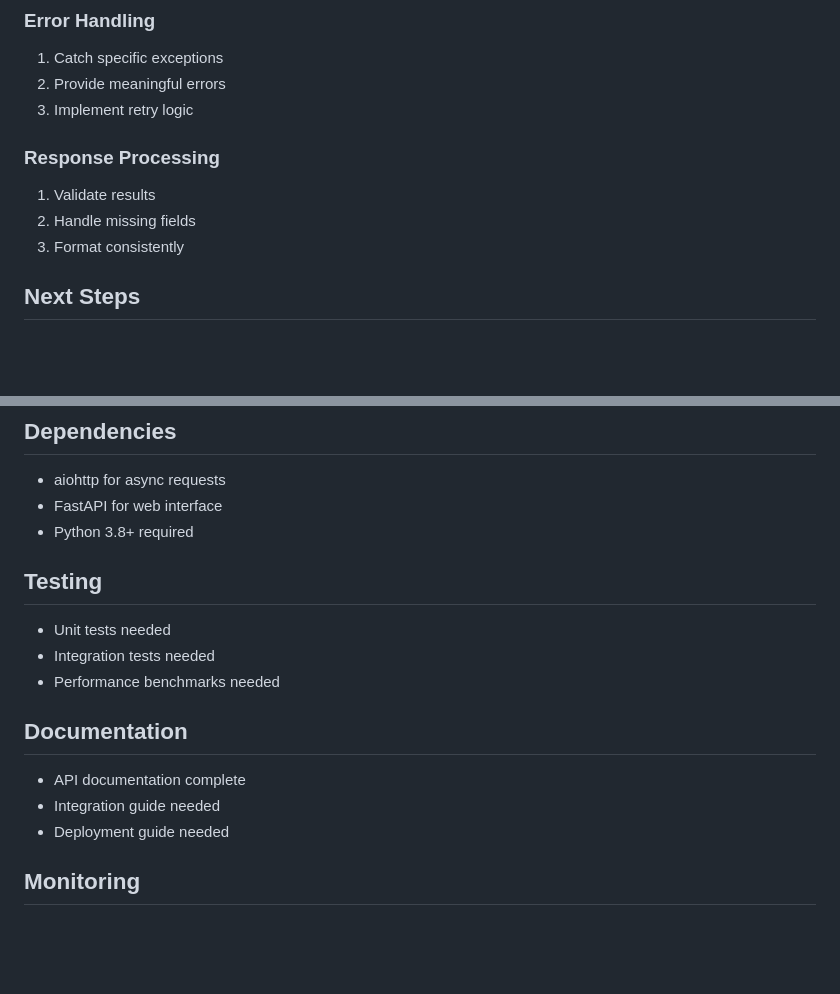
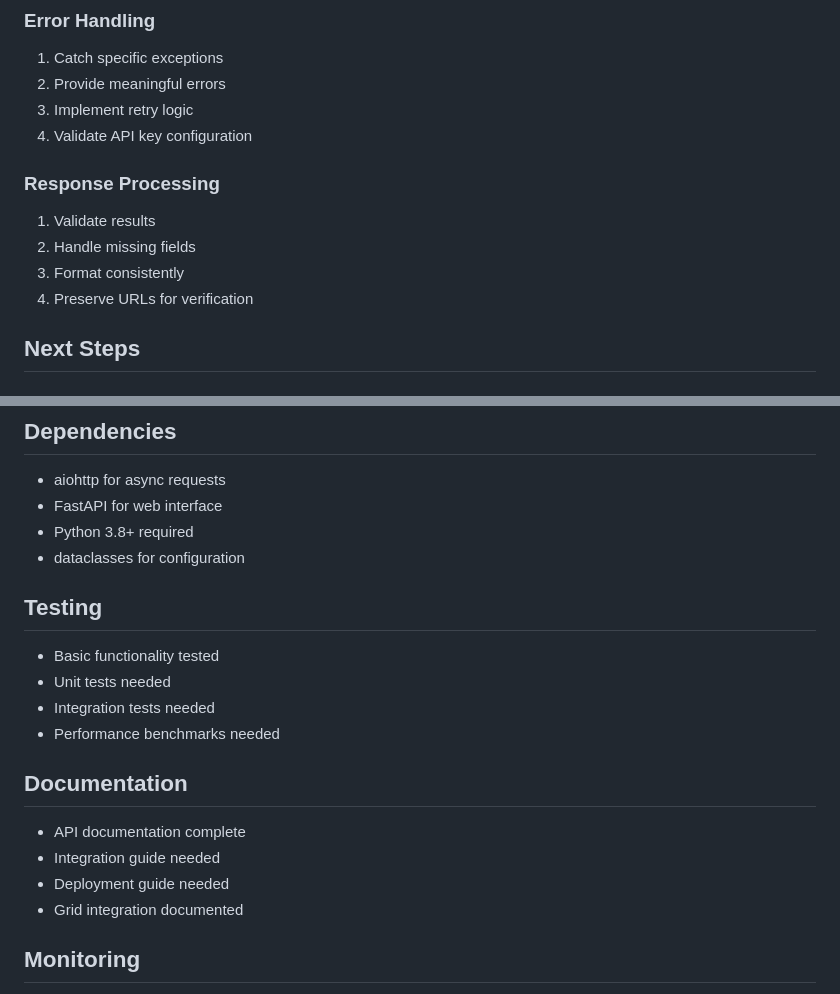
Before and after one commit to ExactDoug/multi-llm-wrapper, a Markdown page: docs/brave-dev/brave-search-implementation.md, 2 parts joined by grey strips. Drawn GitHub-style; blank space fills up the shorter version.

```diff
--- a/docs/brave-dev/brave-search-implementation.md
+++ b/docs/brave-dev/brave-search-implementation.md
@@ -151,11 +196,13 @@ response = await wrapper.query(
 1. Catch specific exceptions
 2. Provide meaningful errors
 3. Implement retry logic
+4. Validate API key configuration
 
 ### Response Processing
 1. Validate results
 2. Handle missing fields
 3. Format consistently
+4. Preserve URLs for verification
 
 ## Next Steps
 
@@ -183,8 +230,10 @@ response = await wrapper.query(
 - aiohttp for async requests
 - FastAPI for web interface
 - Python 3.8+ required
+- dataclasses for configuration
 
 ## Testing
+- Basic functionality tested
 - Unit tests needed
 - Integration tests needed
 - Performance benchmarks needed
@@ -193,6 +242,7 @@ response = await wrapper.query(
 - API documentation complete
 - Integration guide needed
 - Deployment guide needed
+- Grid integration documented
 
 ## Monitoring
 - Basic usage tracking implemented
```
Also changed, not shown: other parts of docs/brave-dev/brave-search-implementation.md (+48 -3 lines), docs/brave-dev/dev-session-2025-01-31.md (added, +118 -0 lines).
